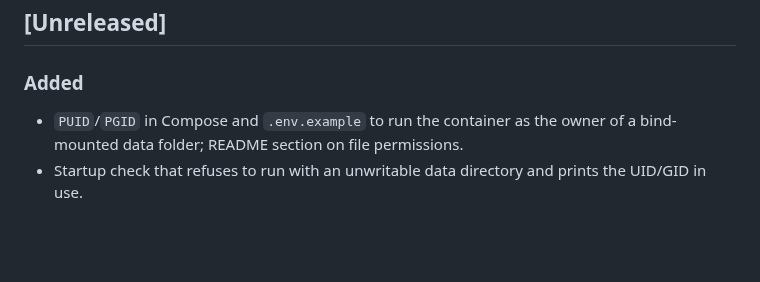
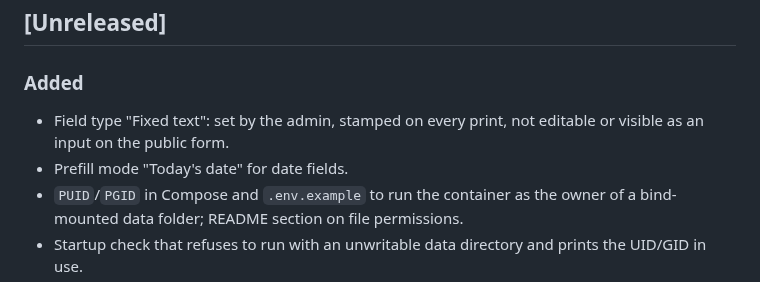
Before and after one commit to PhilippMundhenk/stampfill, a Markdown page: CHANGELOG.md, the part around the change. GitHub-like rendering; blank space fills up the shorter version.

```diff
--- a/CHANGELOG.md
+++ b/CHANGELOG.md
@@ -7,6 +7,9 @@ All notable changes to this project are documented here. The format follows
 ## [Unreleased]
 
 ### Added
+- Field type "Fixed text": set by the admin, stamped on every print, not editable or visible as an
+  input on the public form.
+- Prefill mode "Today's date" for date fields.
 - `PUID`/`PGID` in Compose and `.env.example` to run the container as the owner of a bind-mounted
   data folder; README section on file permissions.
 - Startup check that refuses to run with an unwritable data directory and prints the UID/GID in use.
```
Also changed, not shown: README.md (+5 -2 lines), docs/screenshots/2-editor.png, docs/screenshots/3-settings.png, docs/screenshots/4-admin-list.png, docs/screenshots/6-form.png, docs/screenshots/7-form-mobile.png, docs/screenshots/8-form-dark.png, 4 other files.
